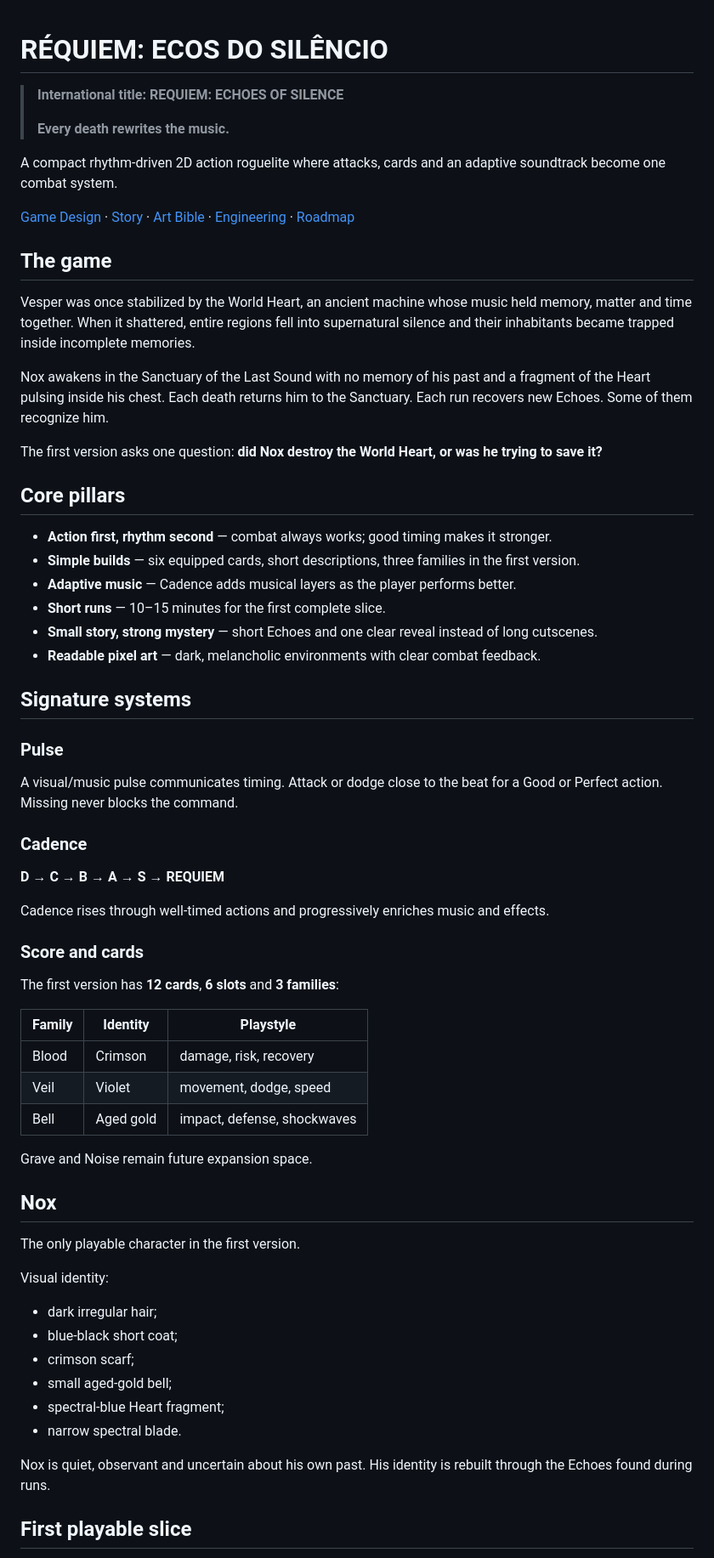
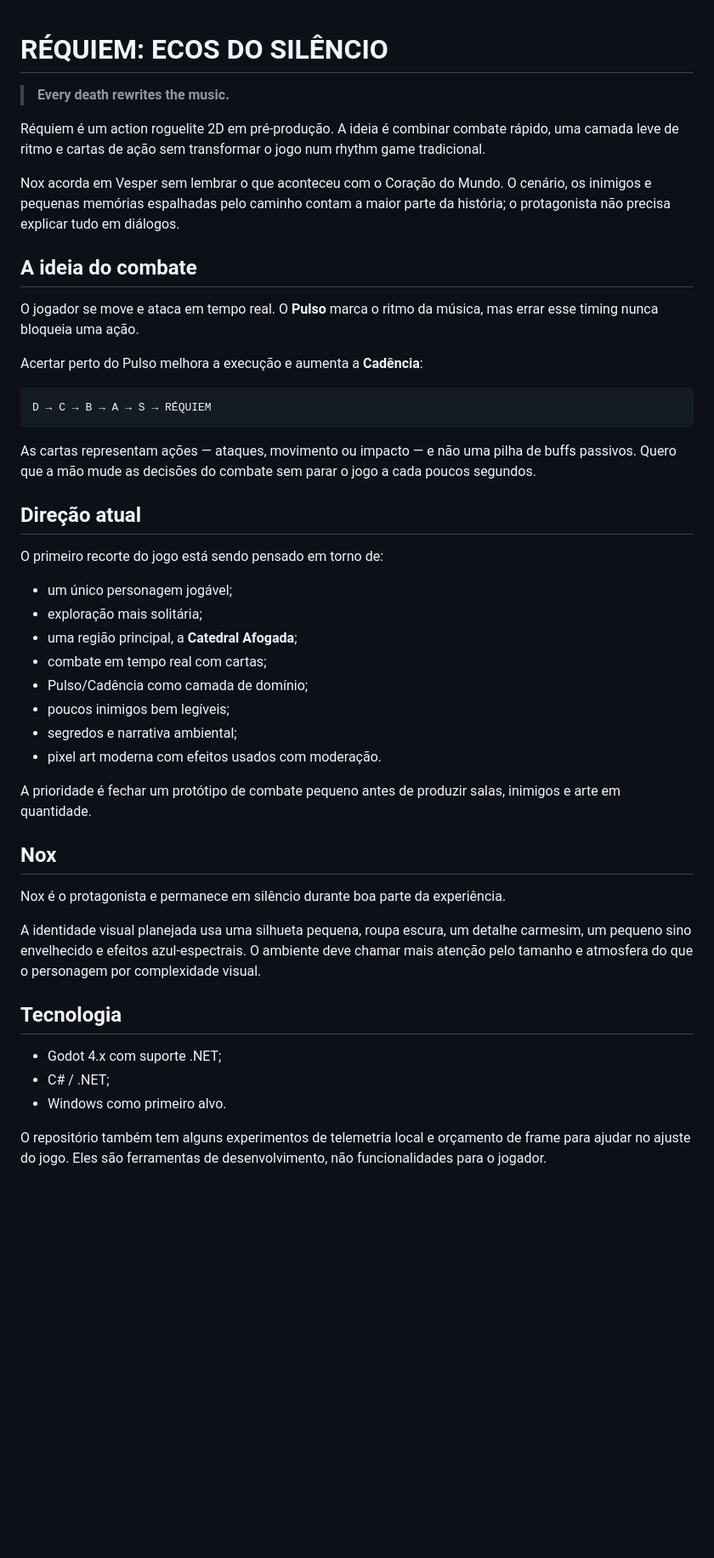
Before and after one commit to PHenriquen/Game-R-quiem, a Markdown page: README.md, the part around one of its changes. Shown at 85% size. Drawn GitHub-style; blank space fills up the shorter version.

Commit message:
deixa a main do Réquiem mais honesta e direta
README menor e mais fiel ao estado de pré-produção; o combat toy não validado continua separado no PR #1.

````diff
--- a/README.md
+++ b/README.md
@@ -1,68 +1,49 @@
 # RÉQUIEM: ECOS DO SILÊNCIO
 
-> **International title: REQUIEM: ECHOES OF SILENCE**
->
 > **Every death rewrites the music.**
 
-A compact rhythm-driven 2D action roguelite where attacks, cards and an adaptive soundtrack become one combat system.
+Réquiem é um action roguelite 2D em pré-produção. A ideia é combinar combate rápido, uma camada leve de ritmo e cartas de ação sem transformar o jogo num rhythm game tradicional.
 
-[Game Design](docs/GAME_DESIGN.md) · [Story](docs/STORY.md) · [Art Bible](docs/ART_BIBLE.md) · [Engineering](docs/ENGINEERING.md) · [Roadmap](docs/ROADMAP.md)
+Nox acorda em Vesper sem lembrar o que aconteceu com o Coração do Mundo. O cenário, os inimigos e pequenas memórias espalhadas pelo caminho contam a maior parte da história; o protagonista não precisa explicar tudo em diálogos.
 
-## The game
+## A ideia do combate
 
-Vesper was once stabilized by the World Heart, an ancient machine whose music held memory, matter and time together. When it shattered, entire regions fell into supernatural silence and their inhabitants became trapped inside incomplete memories.
+O jogador se move e ataca em tempo real. O **Pulso** marca o ritmo da música, mas errar esse timing nunca bloqueia uma ação.
 
-Nox awakens in the Sanctuary of the Last Sound with no memory of his past and a fragment of the Heart pulsing inside his chest. Each death returns him to the Sanctuary. Each run recovers new Echoes. Some of them recognize him.
+Acertar perto do Pulso melhora a execução e aumenta a **Cadência**:
 
-The first version asks one question: **did Nox destroy the World Heart, or was he trying to save it?**
+```text
+D → C → B → A → S → RÉQUIEM
+```
 
-## Core pillars
+As cartas representam ações — ataques, movimento ou impacto — e não uma pilha de buffs passivos. Quero que a mão mude as decisões do combate sem parar o jogo a cada poucos segundos.
 
-- **Action first, rhythm second** — combat always works; good timing makes it stronger.
-- **Simple builds** — six equipped cards, short descriptions, three families in the first version.
-- **Adaptive music** — Cadence adds musical layers as the player performs better.
-- **Short runs** — 10–15 minutes for the first complete slice.
-- **Small story, strong mystery** — short Echoes and one clear reveal instead of long cutscenes.
-- **Readable pixel art** — dark, melancholic environments with clear combat feedback.
+## Direção atual
 
-## Signature systems
+O primeiro recorte do jogo está sendo pensado em torno de:
 
-### Pulse
+- um único personagem jogável;
+- exploração mais solitária;
+- uma região principal, a **Catedral Afogada**;
+- combate em tempo real com cartas;
+- Pulso/Cadência como camada de domínio;
+- poucos inimigos bem legíveis;
+- segredos e narrativa ambiental;
+- pixel art moderna com efeitos usados com moderação.
 
-A visual/music pulse communicates timing. Attack or dodge close to the beat for a Good or Perfect action. Missing never blocks the command.
-
-### Cadence
-
-**D → C → B → A → S → REQUIEM**
-
-Cadence rises through well-timed actions and progressively enriches music and effects.
-
-### Score and cards
-
-The first version has **12 cards**, **6 slots** and **3 families**:
-
-| Family | Identity | Playstyle |
-|---|---|---|
-| Blood | Crimson | damage, risk, recovery |
-| Veil | Violet | movement, dodge, speed |
-| Bell | Aged gold | impact, defense, shockwaves |
-
-Grave and Noise remain future expansion space.
+A prioridade é fechar um protótipo de combate pequeno antes de produzir salas, inimigos e arte em quantidade.
 
 ## Nox
 
-The only playable character in the first version.
+Nox é o protagonista e permanece em silêncio durante boa parte da experiência.
 
-Visual identity:
+A identidade visual planejada usa uma silhueta pequena, roupa escura, um detalhe carmesim, um pequeno sino envelhecido e efeitos azul-espectrais. O ambiente deve chamar mais atenção pelo tamanho e atmosfera do que o personagem por complexidade visual.
 
-- dark irregular hair;
-- blue-black short coat;
-- crimson scarf;
-- small aged-gold bell;
-- spectral-blue Heart fragment;
-- narrow spectral blade.
+## Tecnologia
 
-Nox is quiet, observant and uncertain about his own past. His identity is rebuilt through the Echoes found during runs.
+- Godot 4.x com suporte .NET;
+- C# / .NET;
+- Windows como primeiro alvo.
 
-## First playable slice
+O repositório também tem alguns experimentos de telemetria local e orçamento de frame para ajudar no ajuste do jogo. Eles são ferramentas de desenvolvimento, não funcionalidades para o jogador.
 
````
Also changed, not shown: other parts of README.md (+19 -58 lines), CONTRIBUTING.md (deleted, +0 -29 lines).
